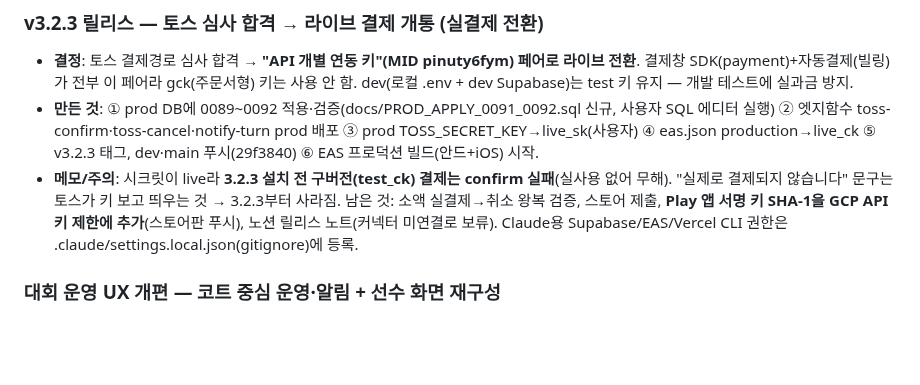
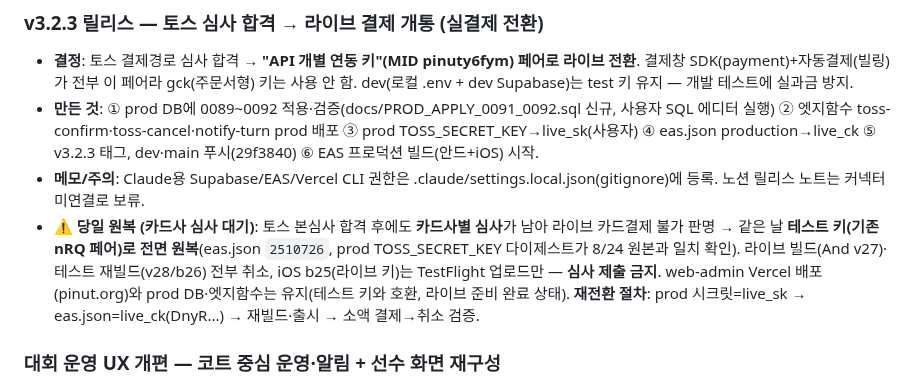
Before and after one commit to Yoon0222/letmeet, a Markdown page: docs/WORKLOG.md, the part around the change. GitHub-like rendering; blank space fills up the shorter version.

Commit message:
docs: 카드사 심사 대기로 테스트 키 원복 기록 (워크로그·핸드오프)
Co-Authored-By: Claude Fable 5 <noreply@anthropic.com>

```diff
--- a/docs/WORKLOG.md
+++ b/docs/WORKLOG.md
@@ -84,7 +84,8 @@
 ### v3.2.3 릴리스 — 토스 심사 합격 → 라이브 결제 개통 (실결제 전환)
 - **결정**: 토스 결제경로 심사 합격 → **"API 개별 연동 키"(MID pinuty6fym) 페어로 라이브 전환**. 결제창 SDK(payment)+자동결제(빌링)가 전부 이 페어라 gck(주문서형) 키는 사용 안 함. dev(로컬 .env + dev Supabase)는 test 키 유지 — 개발 테스트에 실과금 방지.
 - **만든 것**: ① prod DB에 0089~0092 적용·검증(docs/PROD_APPLY_0091_0092.sql 신규, 사용자 SQL 에디터 실행) ② 엣지함수 toss-confirm·toss-cancel·notify-turn prod 배포 ③ prod TOSS_SECRET_KEY→live_sk(사용자) ④ eas.json production→live_ck ⑤ v3.2.3 태그, dev·main 푸시(29f3840) ⑥ EAS 프로덕션 빌드(안드+iOS) 시작.
-- **메모/주의**: 시크릿이 live라 **3.2.3 설치 전 구버전(test_ck) 결제는 confirm 실패**(실사용 없어 무해). "실제로 결제되지 않습니다" 문구는 토스가 키 보고 띄우는 것 → 3.2.3부터 사라짐. 남은 것: 소액 실결제→취소 왕복 검증, 스토어 제출, **Play 앱 서명 키 SHA-1을 GCP API 키 제한에 추가**(스토어판 푸시), 노션 릴리스 노트(커넥터 미연결로 보류). Claude용 Supabase/EAS/Vercel CLI 권한은 .claude/settings.local.json(gitignore)에 등록.
+- **메모/주의**: Claude용 Supabase/EAS/Vercel CLI 권한은 .claude/settings.local.json(gitignore)에 등록. 노션 릴리스 노트는 커넥터 미연결로 보류.
+- **⚠️ 당일 원복 (카드사 심사 대기)**: 토스 본심사 합격 후에도 **카드사별 심사**가 남아 라이브 카드결제 불가 판명 → 같은 날 **테스트 키(기존 nRQ 페어)로 전면 원복**(eas.json `2510726`, prod TOSS_SECRET_KEY 다이제스트가 8/24 원본과 일치 확인). 라이브 빌드(And v27)·테스트 재빌드(v28/b26) 전부 취소, iOS b25(라이브 키)는 TestFlight 업로드만 — **심사 제출 금지**. web-admin Vercel 배포(pinut.org)와 prod DB·엣지함수는 유지(테스트 키와 호환, 라이브 준비 완료 상태). **재전환 절차**: prod 시크릿=live_sk → eas.json=live_ck(DnyR...) → 재빌드·출시 → 소액 결제→취소 검증.
 
 ### 대회 운영 UX 개편 — 코트 중심 운영·알림 + 선수 화면 재구성
 - **결정**: (어드민) 점수 입력·차례 알림을 조/본선 표시에서 **코트 배정 탭의 코트 카드**로 이동(조·본선 탭은 열람 전용) — 운영은 코트 보드 한 곳에서. 코트 **확정 시 선수에게 자동 푸시**(0092), 차례 알림엔 코트명 포함. (앱) 대회 상세를 [정보/참가자/순위] 탭으로 분리하고 정보 탭 상단에 **내 현황 카드**(상태 뱃지·내 조·전적·조 순위·다음 경기+코트, 탭하면 대진으로). 조추첨 후엔 확정 참가자 취소·신규 신청 잠금(0091, 앱+DB 트리거+toss-cancel 3중). 진행·종료 대회는 조추첨 공개 시각 무관 대진 공개.
```
Also changed, not shown: docs/HANDOFF.md (+1 -0 lines).
